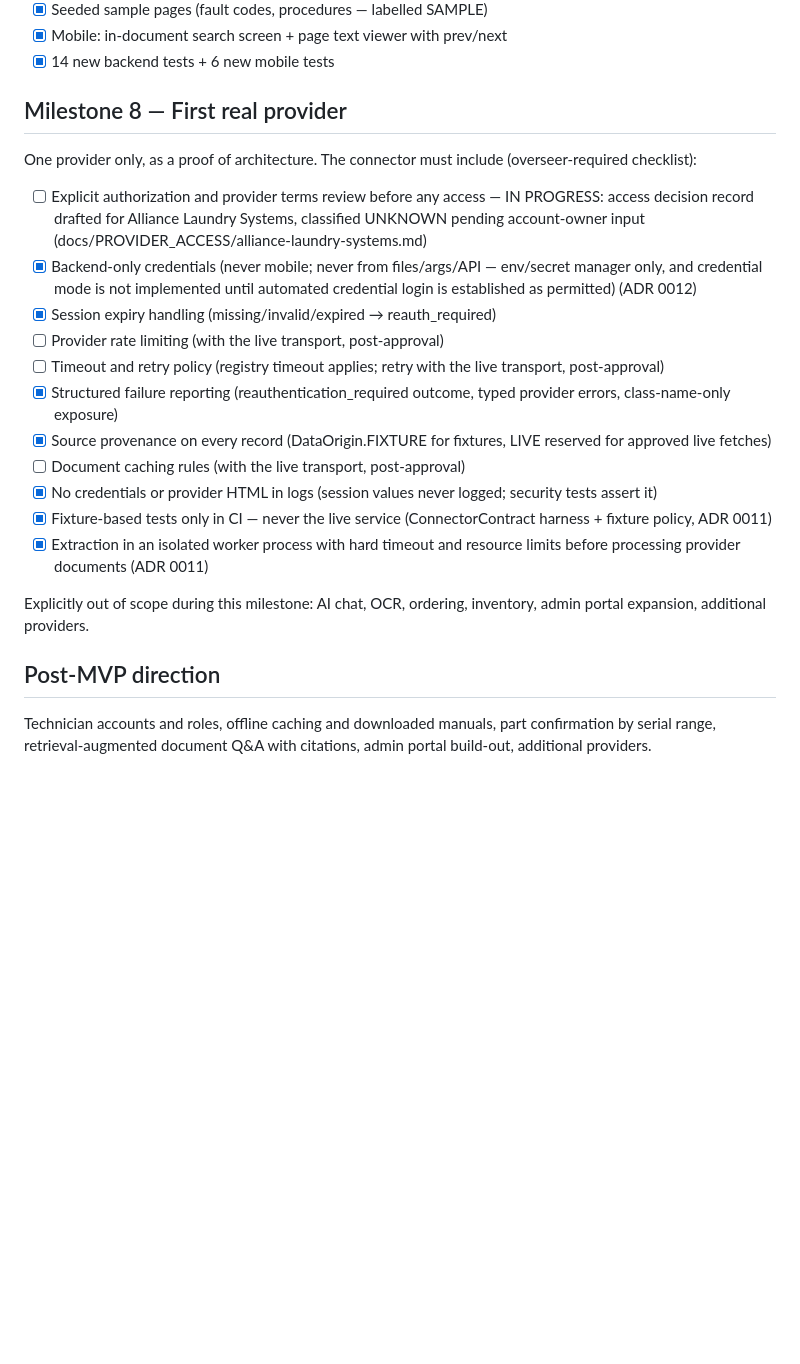
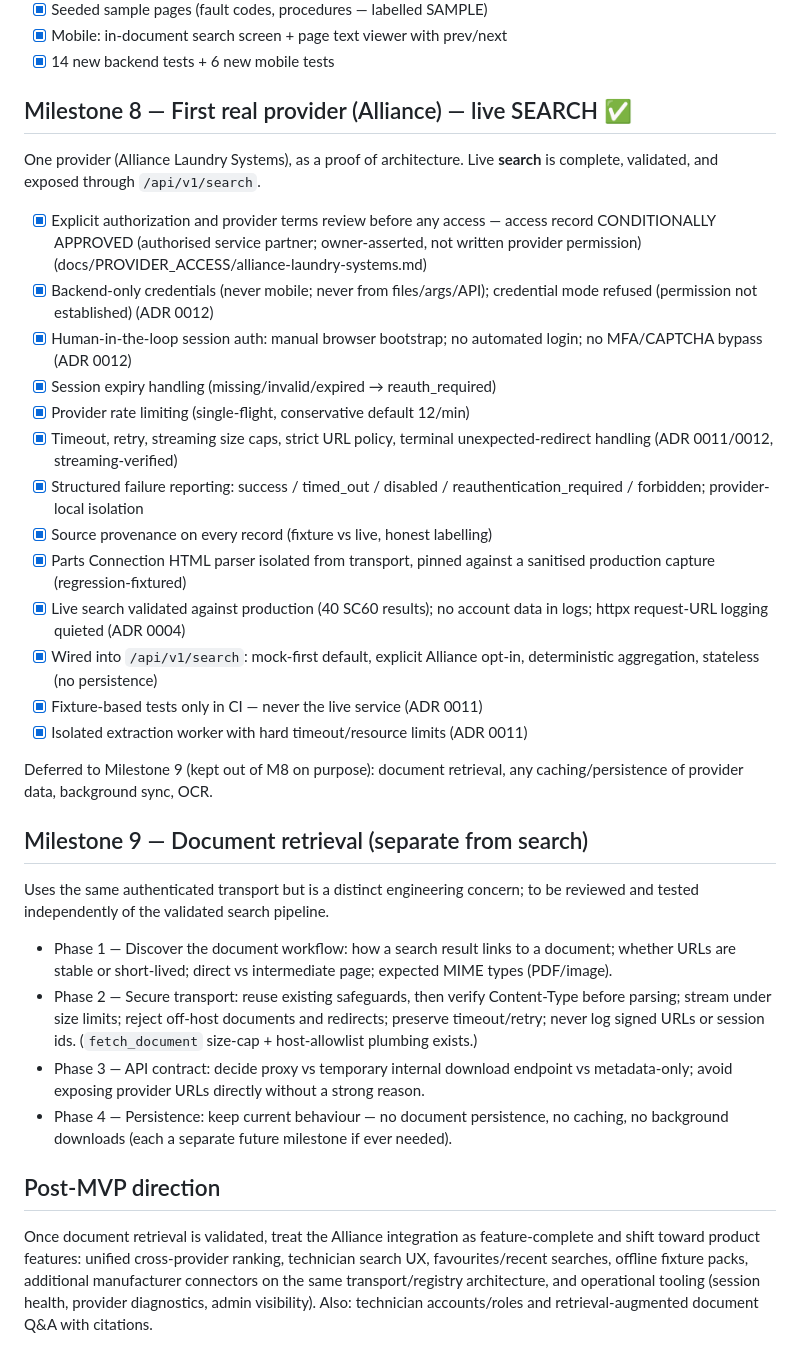
Before and after one commit to Diizane/laundryconnect, a Markdown page: docs/ROADMAP.md, the part around the change. Rendered like a GitHub page; blank space fills up the shorter version.

Commit message:
docs: mark Milestone 8 (live Alliance search) complete; record Milestone 9 plan
Milestone 8 checklist updated to reflect completed live search, validation,
and API integration. Records the Milestone 9 (document retrieval) phased
plan — kept separate from search — and the post-integration product
direction.

Co-Authored-By: Claude Fable 5 <noreply@anthropic.com>

```diff
--- a/docs/ROADMAP.md
+++ b/docs/ROADMAP.md
@@ -87,39 +87,64 @@ increment. See git history for exact progress.
 - [x] Mobile: in-document search screen + page text viewer with prev/next
 - [x] 14 new backend tests + 6 new mobile tests
 
-## Milestone 8 — First real provider
+## Milestone 8 — First real provider (Alliance) — live SEARCH ✅
 
-One provider only, as a proof of architecture. The connector must include
-(overseer-required checklist):
+One provider (Alliance Laundry Systems), as a proof of architecture. Live
+**search** is complete, validated, and exposed through `/api/v1/search`.
 
-- [ ] Explicit authorization and provider terms review before any access —
-      IN PROGRESS: access decision record drafted for Alliance Laundry
-      Systems, classified UNKNOWN pending account-owner input
+- [x] Explicit authorization and provider terms review before any access —
+      access record CONDITIONALLY APPROVED (authorised service partner;
+      owner-asserted, not written provider permission)
       (docs/PROVIDER_ACCESS/alliance-laundry-systems.md)
-- [x] Backend-only credentials (never mobile; never from files/args/API —
-      env/secret manager only, and credential mode is not implemented until
-      automated credential login is established as permitted) (ADR 0012)
+- [x] Backend-only credentials (never mobile; never from files/args/API);
+      credential mode refused (permission not established) (ADR 0012)
+- [x] Human-in-the-loop session auth: manual browser bootstrap; no automated
+      login; no MFA/CAPTCHA bypass (ADR 0012)
 - [x] Session expiry handling (missing/invalid/expired → reauth_required)
-- [ ] Provider rate limiting (with the live transport, post-approval)
-- [ ] Timeout and retry policy (registry timeout applies; retry with the
-      live transport, post-approval)
-- [x] Structured failure reporting (reauthentication_required outcome,
-      typed provider errors, class-name-only exposure)
-- [x] Source provenance on every record (DataOrigin.FIXTURE for fixtures,
-      LIVE reserved for approved live fetches)
-- [ ] Document caching rules (with the live transport, post-approval)
-- [x] No credentials or provider HTML in logs (session values never logged;
-      security tests assert it)
-- [x] Fixture-based tests only in CI — never the live service
-      (ConnectorContract harness + fixture policy, ADR 0011)
-- [x] Extraction in an isolated worker process with hard timeout and
-      resource limits before processing provider documents (ADR 0011)
+- [x] Provider rate limiting (single-flight, conservative default 12/min)
+- [x] Timeout, retry, streaming size caps, strict URL policy, terminal
+      unexpected-redirect handling (ADR 0011/0012, streaming-verified)
+- [x] Structured failure reporting: success / timed_out / disabled /
+      reauthentication_required / forbidden; provider-local isolation
+- [x] Source provenance on every record (fixture vs live, honest labelling)
+- [x] Parts Connection HTML parser isolated from transport, pinned against a
+      sanitised production capture (regression-fixtured)
+- [x] Live search validated against production (40 SC60 results); no account
+      data in logs; httpx request-URL logging quieted (ADR 0004)
+- [x] Wired into `/api/v1/search`: mock-first default, explicit Alliance
+      opt-in, deterministic aggregation, stateless (no persistence)
+- [x] Fixture-based tests only in CI — never the live service (ADR 0011)
+- [x] Isolated extraction worker with hard timeout/resource limits (ADR 0011)
 
-Explicitly out of scope during this milestone: AI chat, OCR, ordering,
-inventory, admin portal expansion, additional providers.
+Deferred to Milestone 9 (kept out of M8 on purpose): document retrieval,
+any caching/persistence of provider data, background sync, OCR.
+
+## Milestone 9 — Document retrieval (separate from search)
+
+Uses the same authenticated transport but is a distinct engineering
+concern; to be reviewed and tested independently of the validated search
+pipeline.
+
+- Phase 1 — Discover the document workflow: how a search result links to a
+  document; whether URLs are stable or short-lived; direct vs intermediate
+  page; expected MIME types (PDF/image).
+- Phase 2 — Secure transport: reuse existing safeguards, then verify
+  Content-Type before parsing; stream under size limits; reject off-host
+  documents and redirects; preserve timeout/retry; never log signed URLs or
+  session ids. (`fetch_document` size-cap + host-allowlist plumbing exists.)
+- Phase 3 — API contract: decide proxy vs temporary internal download
+  endpoint vs metadata-only; avoid exposing provider URLs directly without a
+  strong reason.
+- Phase 4 — Persistence: keep current behaviour — no document persistence,
+  no caching, no background downloads (each a separate future milestone if
+  ever needed).
 
 ## Post-MVP direction
 
-Technician accounts and roles, offline caching and downloaded manuals,
-part confirmation by serial range, retrieval-augmented document Q&A with
-citations, admin portal build-out, additional providers.
+Once document retrieval is validated, treat the Alliance integration as
+feature-complete and shift toward product features: unified cross-provider
+ranking, technician search UX, favourites/recent searches, offline fixture
+packs, additional manufacturer connectors on the same transport/registry
+architecture, and operational tooling (session health, provider
+diagnostics, admin visibility). Also: technician accounts/roles and
+retrieval-augmented document Q&A with citations.
```
